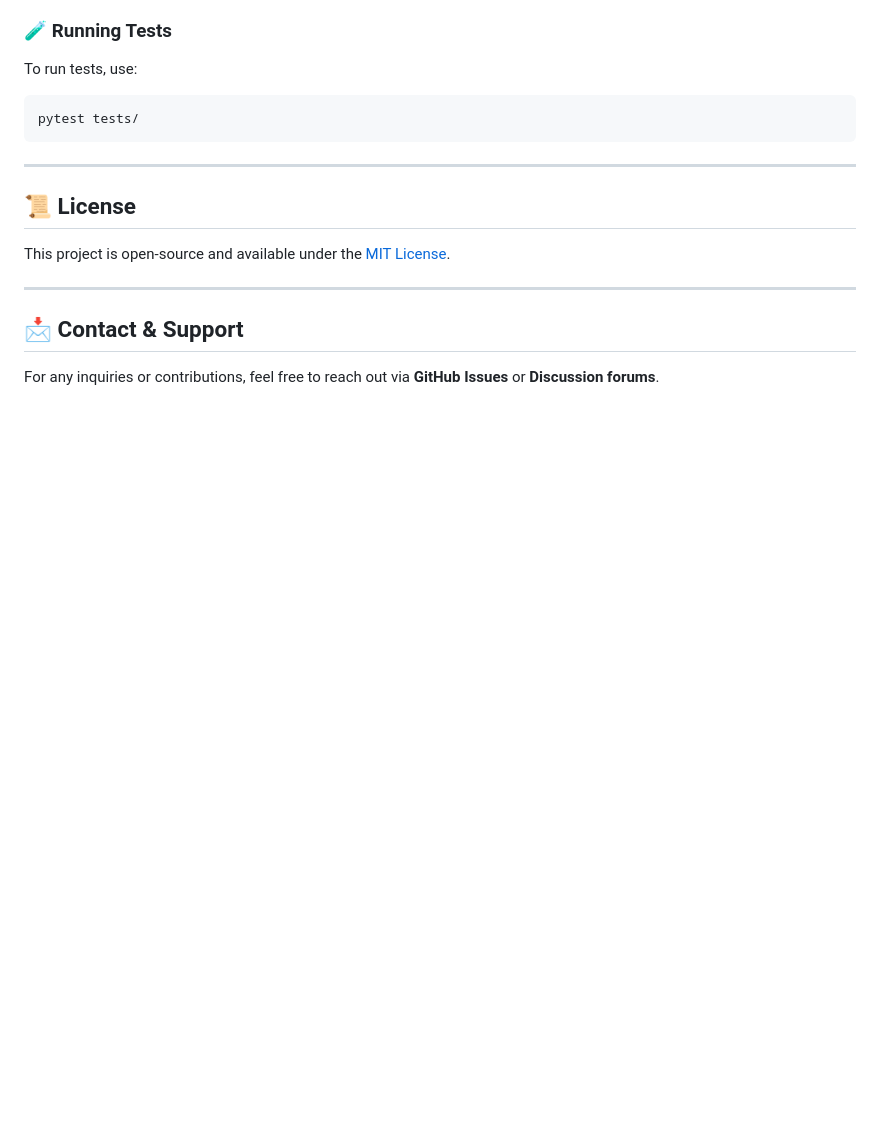
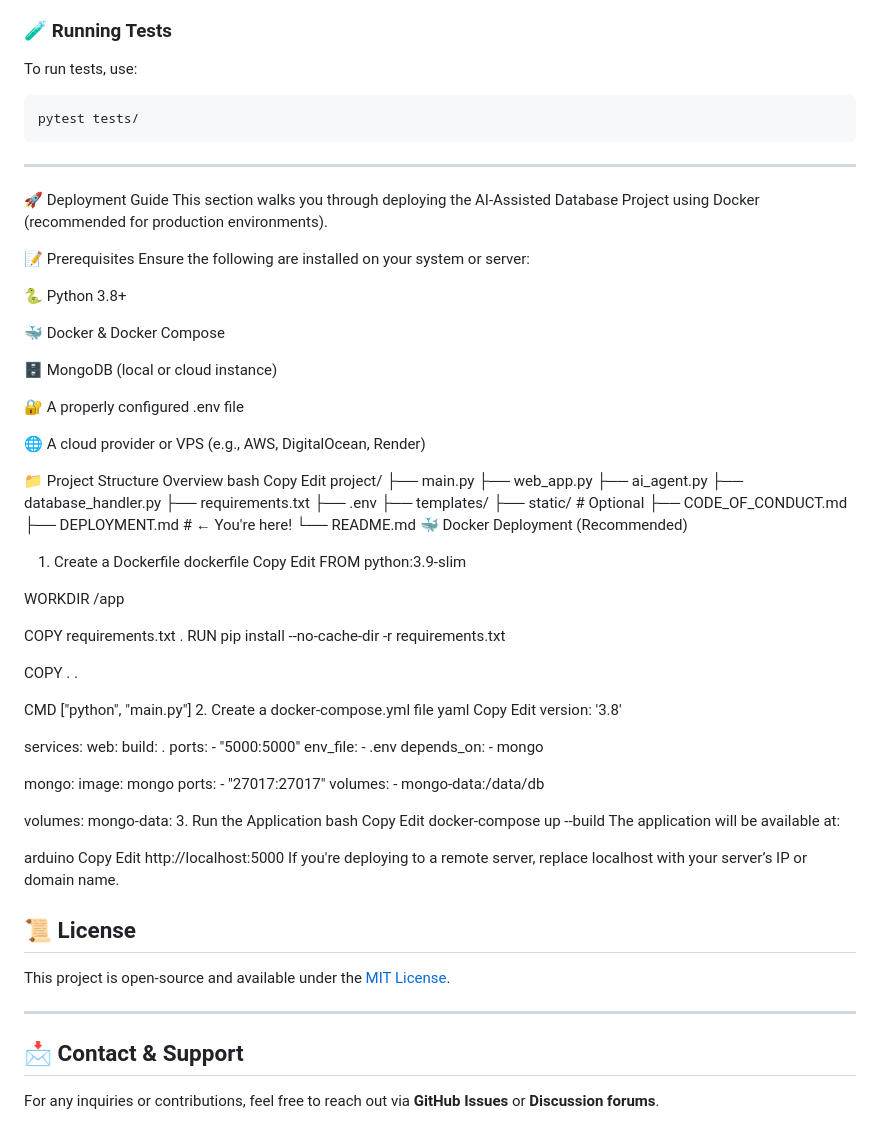
Before and after one commit to DanielaBarbosa13/AI-Assisted-Database-Group-Project, a Markdown page: README.md, the part around the change printed below. GitHub-like rendering; blank space fills up the shorter version.

Commit message:
Update README.md
Code of conduct + deployment.md files added.

````diff
--- a/README.md
+++ b/README.md
@@ -93,7 +165,90 @@ pytest tests/
 ```
 
 ---
+🚀 Deployment Guide
+This section walks you through deploying the AI-Assisted Database Project using Docker (recommended for production environments).
 
+📝 Prerequisites
+Ensure the following are installed on your system or server:
+
+🐍 Python 3.8+
+
+🐳 Docker & Docker Compose
+
+🗄️ MongoDB (local or cloud instance)
+
+🔐 A properly configured .env file
+
+🌐 A cloud provider or VPS (e.g., AWS, DigitalOcean, Render)
+
+📁 Project Structure Overview
+bash
+Copy
+Edit
+project/
+├── main.py
+├── web_app.py
+├── ai_agent.py
+├── database_handler.py
+├── requirements.txt
+├── .env
+├── templates/
+├── static/              # Optional
+├── CODE_OF_CONDUCT.md
+├── DEPLOYMENT.md        # ← You're here!
+└── README.md
+🐳 Docker Deployment (Recommended)
+1. Create a Dockerfile
+dockerfile
+Copy
+Edit
+FROM python:3.9-slim
+
+WORKDIR /app
+
+COPY requirements.txt .
+RUN pip install --no-cache-dir -r requirements.txt
+
+COPY . .
+
+CMD ["python", "main.py"]
+2. Create a docker-compose.yml file
+yaml
+Copy
+Edit
+version: '3.8'
+
+services:
+  web:
+    build: .
+    ports:
+      - "5000:5000"
+    env_file:
+      - .env
+    depends_on:
+      - mongo
+
+  mongo:
+    image: mongo
+    ports:
+      - "27017:27017"
+    volumes:
+      - mongo-data:/data/db
+
+volumes:
+  mongo-data:
+3. Run the Application
+bash
+Copy
+Edit
+docker-compose up --build
+The application will be available at:
+
+arduino
+Copy
+Edit
+http://localhost:5000
+If you're deploying to a remote server, replace localhost with your server’s IP or domain name.
 ## 📜 License
 
 This project is open-source and available under the [MIT License](LICENSE).
````
Also changed, not shown: other parts of README.md (+72 -0 lines).
